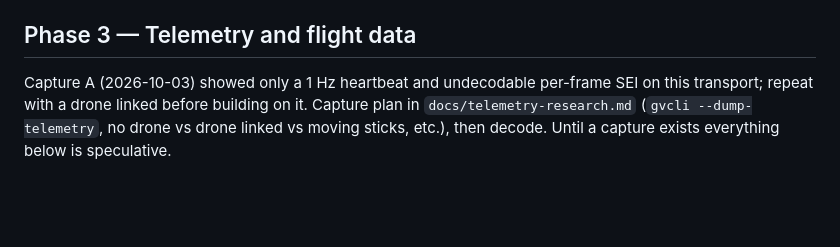
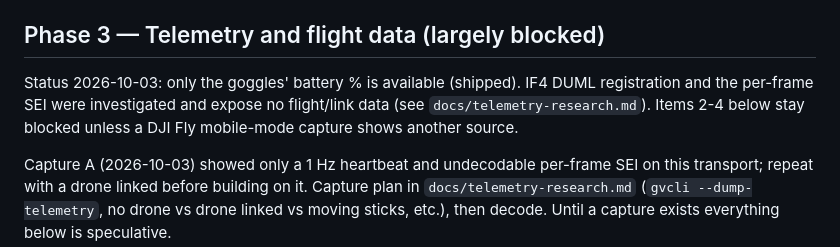
Before and after one commit to Kristian-Buriasco/gogglecast, a Markdown page: docs/ROADMAP.md, the part around the change. GitHub-like rendering; blank space fills up the shorter version.

```diff
--- a/docs/ROADMAP.md
+++ b/docs/ROADMAP.md
@@ -38,7 +38,9 @@ and what unblocks the most value; the phases are not time estimates.
   single `launchMainWindow` flow (see
   `docs/superpowers/specs/2026-08-29-multi-device-picker-design.md`).
 
-## Phase 3 — Telemetry and flight data
+## Phase 3 — Telemetry and flight data (largely blocked)
+
+Status 2026-10-03: only the goggles' battery % is available (shipped). IF4 DUML registration and the per-frame SEI were investigated and expose no flight/link data (see `docs/telemetry-research.md`). Items 2-4 below stay blocked unless a DJI Fly mobile-mode capture shows another source.
 
 Capture A (2026-10-03) showed only a 1 Hz heartbeat and undecodable per-frame SEI on this transport; repeat with a drone linked before building on it. Capture plan in `docs/telemetry-research.md`
 (`gvcli --dump-telemetry`, no drone vs drone linked vs moving sticks, etc.),
```
Also changed, not shown: docs/telemetry-research.md (+23 -0 lines).
